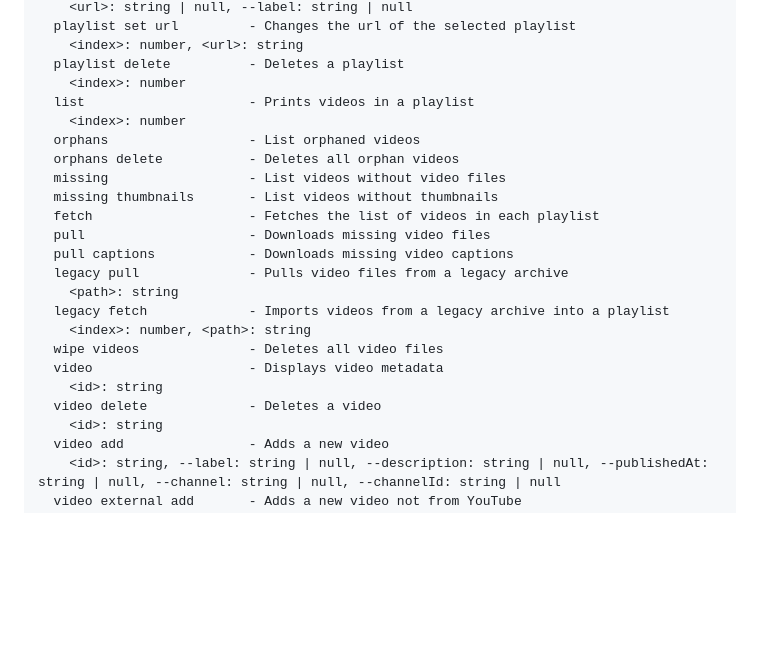
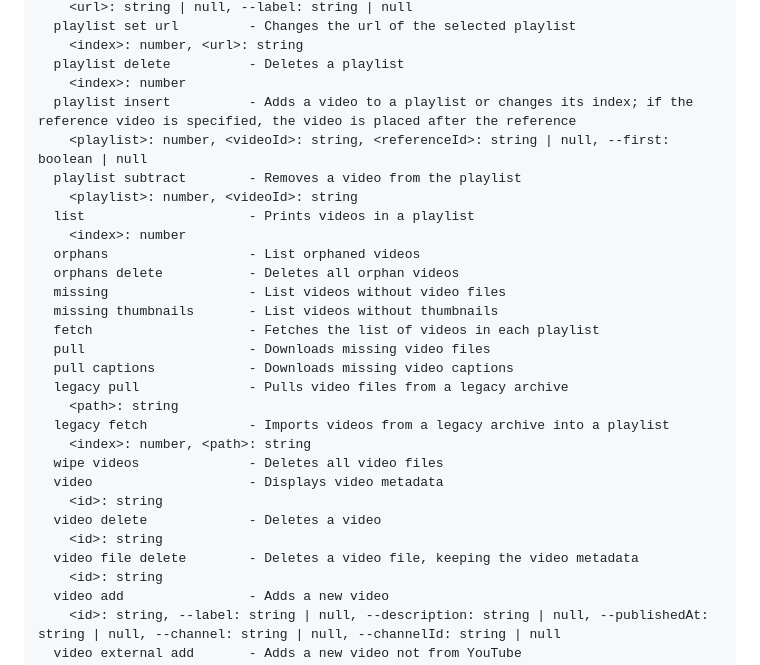
Before and after one commit to bt7s7k7/YouTubeArchive, a Markdown page: README.md, the part around the change. Rendered like a GitHub page; blank space fills up the shorter version.

Commit message:
Updated commands in README

```diff
--- a/README.md
+++ b/README.md
@@ -62,6 +62,10 @@ When reading the playlist file, only the video ID is considered. The video label
     <index>: number, <url>: string
   playlist delete          - Deletes a playlist
     <index>: number
+  playlist insert          - Adds a video to a playlist or changes its index; if the reference video is specified, the video is placed after the reference
+    <playlist>: number, <videoId>: string, <referenceId>: string | null, --first: boolean | null
+  playlist subtract        - Removes a video from the playlist
+    <playlist>: number, <videoId>: string
   list                     - Prints videos in a playlist
     <index>: number
   orphans                  - List orphaned videos
@@ -79,6 +83,8 @@ When reading the playlist file, only the video ID is considered. The video label
   video                    - Displays video metadata
     <id>: string
   video delete             - Deletes a video
+    <id>: string
+  video file delete        - Deletes a video file, keeping the video metadata
     <id>: string
   video add                - Adds a new video
     <id>: string, --label: string | null, --description: string | null, --publishedAt: string | null, --channel: string | null, --channelId: string | null
```
